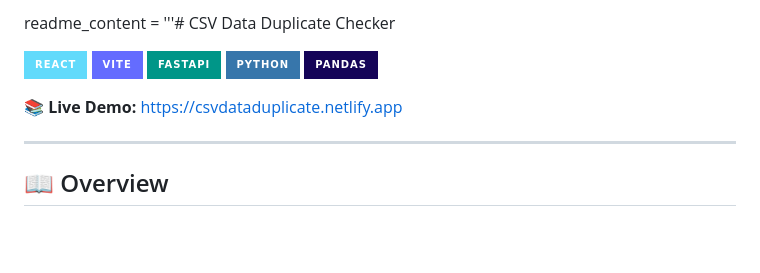
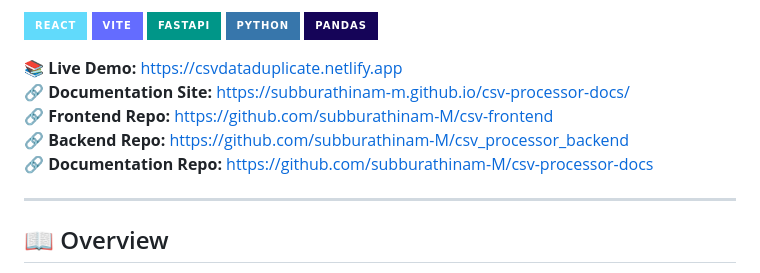
Before and after one commit to subburathinam-M/csv-processor-docs, a Markdown page: README.md, the part around the change. Drawn GitHub-style; badges without logos; blank space fills up the shorter version.

```diff
--- a/README.md
+++ b/README.md
@@ -1,5 +1,4 @@
 
-readme_content = '''# CSV Data Duplicate Checker
 
 ![React](https://img.shields.io/badge/React-61DAFB?style=for-the-badge&logo=react&logoColor=black)
 ![Vite](https://img.shields.io/badge/Vite-646CFF?style=for-the-badge&logo=vite&logoColor=white)
@@ -8,6 +7,10 @@ readme_content = '''# CSV Data Duplicate Checker
 ![Pandas](https://img.shields.io/badge/Pandas-150458?style=for-the-badge&logo=pandas&logoColor=white)
 
 **📚 Live Demo:** [https://csvdataduplicate.netlify.app](https://csvdataduplicate.netlify.app)
+**🔗 Documentation Site:** [https://subburathinam-m.github.io/csv-processor-docs/](https://subburathinam-m.github.io/csv-processor-docs/)
+**🔗 Frontend Repo:** [https://github.com/subburathinam-M/csv-frontend](https://github.com/subburathinam-M/csv-frontend)
+**🔗 Backend Repo:** [https://github.com/subburathinam-M/csv_processor_backend](https://github.com/subburathinam-M/csv_processor_backend)
+**🔗 Documentation Repo:** [https://github.com/subburathinam-M/csv-processor-docs](https://github.com/subburathinam-M/csv-processor-docs)
 
 ---
 
```
